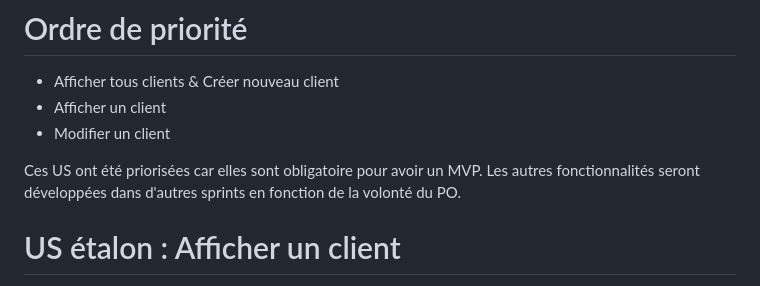
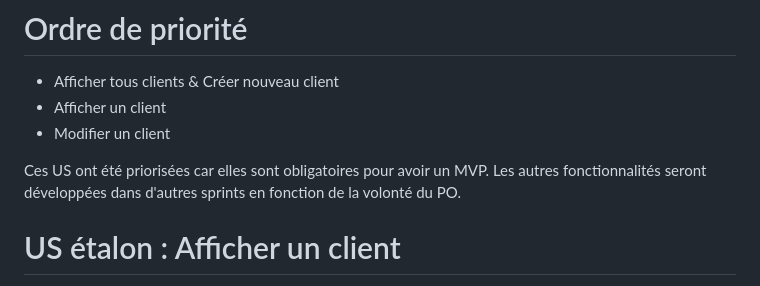
Before and after one commit to QuentinFROMENTE/POEC_Wijin_Java_JEE_Projet, a Markdown page: Cahier des charges/Résultat poker & découpage technique.md, the part around the change. Drawn GitHub-style.

```diff
--- a/Cahier des charges/Résultat poker & découpage technique.md
+++ b/Cahier des charges/Résultat poker & découpage technique.md
@@ -3,7 +3,7 @@
 - Afficher un client
 - Modifier un client
 
-Ces US ont été priorisées car elles sont obligatoire pour avoir un MVP. Les autres fonctionnalités seront développées dans d'autres sprints en fonction de la volonté du PO.
+Ces US ont été priorisées car elles sont obligatoires pour avoir un MVP. Les autres fonctionnalités seront développées dans d'autres sprints en fonction de la volonté du PO.
 
 # US étalon : Afficher un client
 -> Résultat Poker Planning : 20
```
